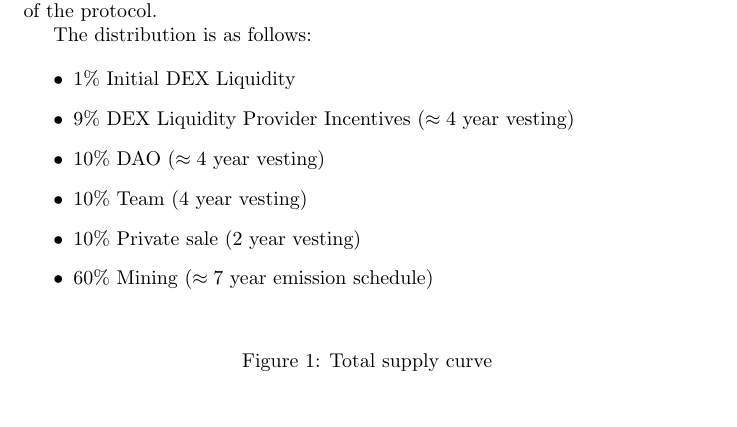
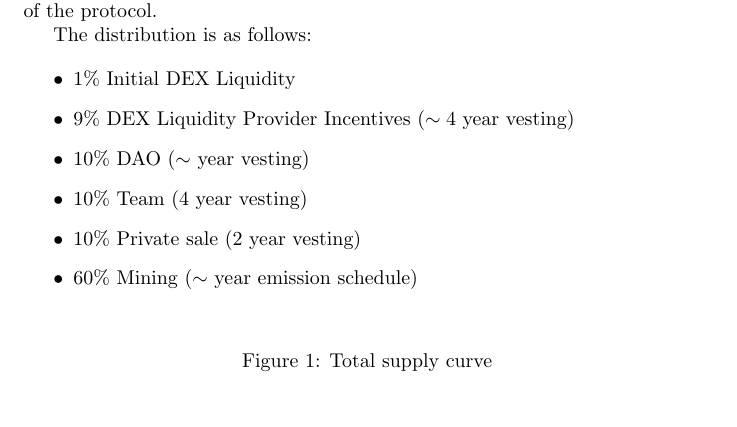
Before and after one commit to semperai/arbius, a LaTeX document (paper/paper.tex): part of page 5 of 10, cut so that both start at the same text. Compiled offline with pdfLaTeX.

Commit message:
use sim / new paper pdf

```diff
--- a/paper/paper.tex
+++ b/paper/paper.tex
@@ -107,11 +107,11 @@ The distribution is as follows:
 
 \begin{itemize}
     \item 1\% Initial DEX Liquidity
-    \item 9\% DEX Liquidity Provider Incentives ($\approx4$ year vesting)
-    \item 10\% DAO ($\approx4$ year vesting)
+    \item 9\% DEX Liquidity Provider Incentives ($\sim4$ year vesting)
+    \item 10\% DAO ($\sim$ year vesting)
     \item 10\% Team (4 year vesting)
     \item 10\% Private sale (2 year vesting)
-    \item 60\% Mining ($\approx7$ year emission schedule)
+    \item 60\% Mining ($\sim$ year emission schedule)
 \end{itemize}
 
 \begin{figure}[h]
```
Also changed, not shown: 1 other file.
